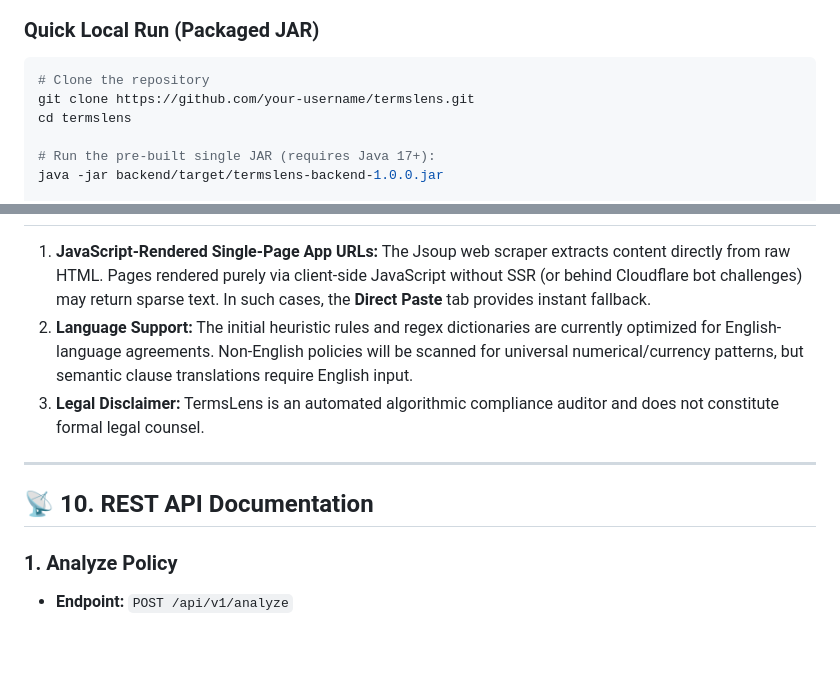
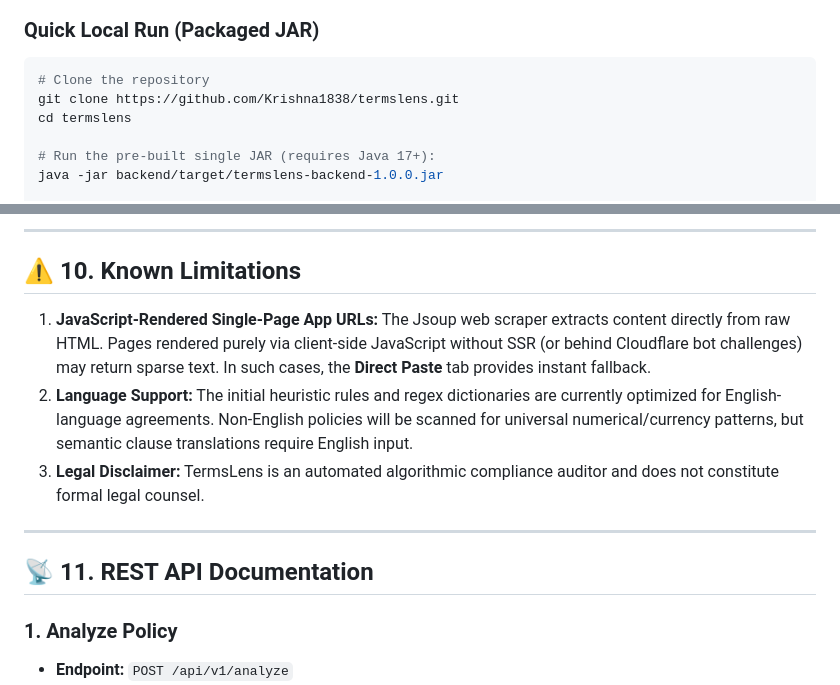
Before and after one commit to Krishna1838/TermsLens, a Markdown page: README.md, 2 parts joined by grey strips. GitHub-like rendering; blank space fills up the shorter version.

````diff
--- a/README.md
+++ b/README.md
@@ -115,7 +115,7 @@ TermsLens categorizes detected clauses using official consumer-protection taxono
 ### Quick Local Run (Packaged JAR)
 ```bash
 # Clone the repository
-git clone https://github.com/your-username/termslens.git
+git clone https://github.com/Krishna1838/termslens.git
 cd termslens
 
 # Run the pre-built single JAR (requires Java 17+):
@@ -144,3 +180,6 @@ mvn package -DskipTests
+---
+
+## ⚠️ 10. Known Limitations
 
 1. **JavaScript-Rendered Single-Page App URLs:** The Jsoup web scraper extracts content directly from raw HTML. Pages rendered purely via client-side JavaScript without SSR (or behind Cloudflare bot challenges) may return sparse text. In such cases, the **Direct Paste** tab provides instant fallback.
 2. **Language Support:** The initial heuristic rules and regex dictionaries are currently optimized for English-language agreements. Non-English policies will be scanned for universal numerical/currency patterns, but semantic clause translations require English input.
@@ -148,7 +187,7 @@ mvn package -DskipTests
 
 ---
 
-## 📡 10. REST API Documentation
+## 📡 11. REST API Documentation
 
 ### 1. Analyze Policy
 * **Endpoint:** `POST /api/v1/analyze`
````
Also changed, not shown: other parts of README.md (+37 -1 lines).
